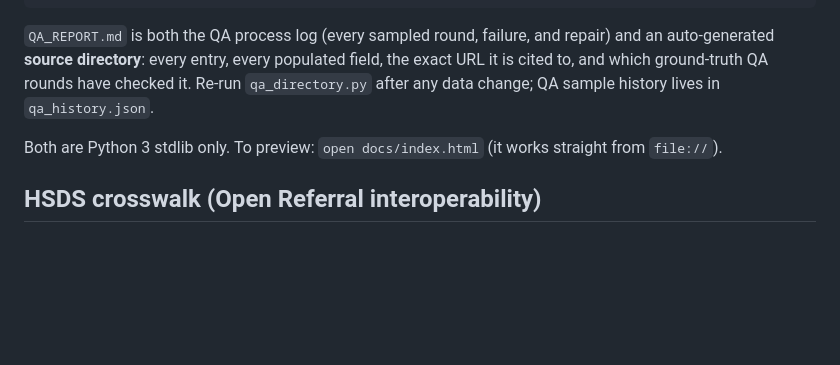
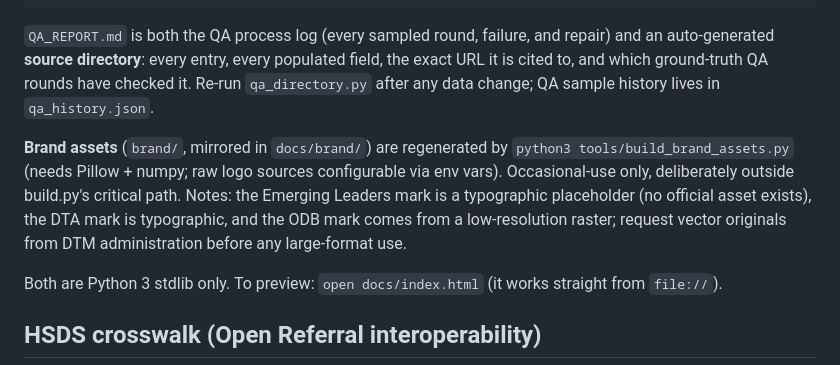
Before and after one commit to jackemorywilliams-bit/dtm-athens-resource-map, a Markdown page: README.md, the part around the change. Drawn GitHub-style; blank space fills up the shorter version.

Commit message:
docs: document brand asset generator and vector-request notes
Co-Authored-By: Claude Fable 5 <noreply@anthropic.com>

```diff
--- a/README.md
+++ b/README.md
@@ -58,6 +58,14 @@ field, the exact URL it is cited to, and which ground-truth QA rounds have
 checked it. Re-run `qa_directory.py` after any data change; QA sample history
 lives in `qa_history.json`.
 
+**Brand assets** (`brand/`, mirrored in `docs/brand/`) are regenerated by
+`python3 tools/build_brand_assets.py` (needs Pillow + numpy; raw logo sources
+configurable via env vars). Occasional-use only, deliberately outside
+build.py's critical path. Notes: the Emerging Leaders mark is a typographic
+placeholder (no official asset exists), the DTA mark is typographic, and the
+ODB mark comes from a low-resolution raster; request vector originals from DTM
+administration before any large-format use.
+
 Both are Python 3 stdlib only. To preview: `open docs/index.html` (it works
 straight from `file://`).
 
```
